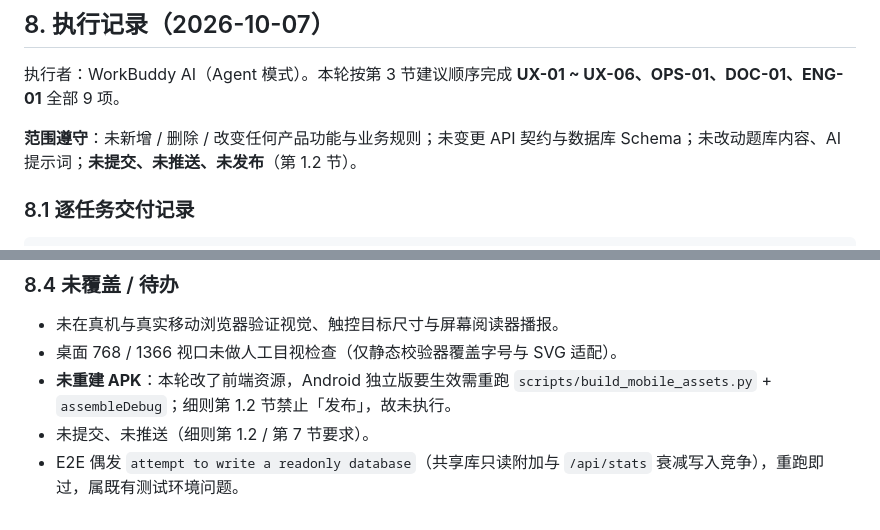
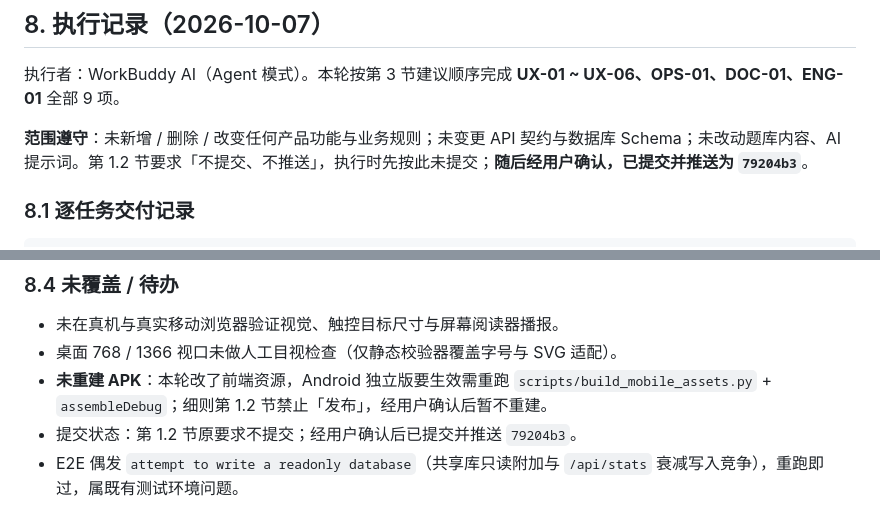
Before and after one commit to Ryden789/GOSHORE, a Markdown page: docs/03-开发/2026-10-07-非功能优化与可用性改进细则.md, 2 parts joined by grey strips. GitHub-like rendering.

Commit message:
docs: 校正本轮提交状态（已提交并推送 79204b3）+ APK 暂不重建说明

```diff
--- a/docs/03-开发/2026-10-07-非功能优化与可用性改进细则.md
+++ b/docs/03-开发/2026-10-07-非功能优化与可用性改进细则.md
@@ -382,7 +382,7 @@
 
 执行者：WorkBuddy AI（Agent 模式）。本轮按第 3 节建议顺序完成 **UX-01 ~ UX-06、OPS-01、DOC-01、ENG-01** 全部 9 项。
 
-**范围遵守**：未新增 / 删除 / 改变任何产品功能与业务规则；未变更 API 契约与数据库 Schema；未改动题库内容、AI 提示词；**未提交、未推送、未发布**（第 1.2 节）。
+**范围遵守**：未新增 / 删除 / 改变任何产品功能与业务规则；未变更 API 契约与数据库 Schema；未改动题库内容、AI 提示词。第 1.2 节要求「不提交、不推送」，执行时先按此未提交；**随后经用户确认，已提交并推送为 `79204b3`**。
 
 ### 8.1 逐任务交付记录
 
@@ -537,6 +537,6 @@
 
 - 未在真机与真实移动浏览器验证视觉、触控目标尺寸与屏幕阅读器播报。
 - 桌面 768 / 1366 视口未做人工目视检查（仅静态校验器覆盖字号与 SVG 适配）。
-- **未重建 APK**：本轮改了前端资源，Android 独立版要生效需重跑 `scripts/build_mobile_assets.py` + `assembleDebug`；细则第 1.2 节禁止「发布」，故未执行。
-- 未提交、未推送（细则第 1.2 / 第 7 节要求）。
+- **未重建 APK**：本轮改了前端资源，Android 独立版要生效需重跑 `scripts/build_mobile_assets.py` + `assembleDebug`；细则第 1.2 节禁止「发布」，经用户确认后暂不重建。
+- 提交状态：第 1.2 节原要求不提交；经用户确认后已提交并推送 `79204b3`。
 - E2E 偶发 `attempt to write a readonly database`（共享库只读附加与 `/api/stats` 衰减写入竞争），重跑即过，属既有测试环境问题。
```
Also changed, not shown: 交接文档.md (+4 -4 lines).
